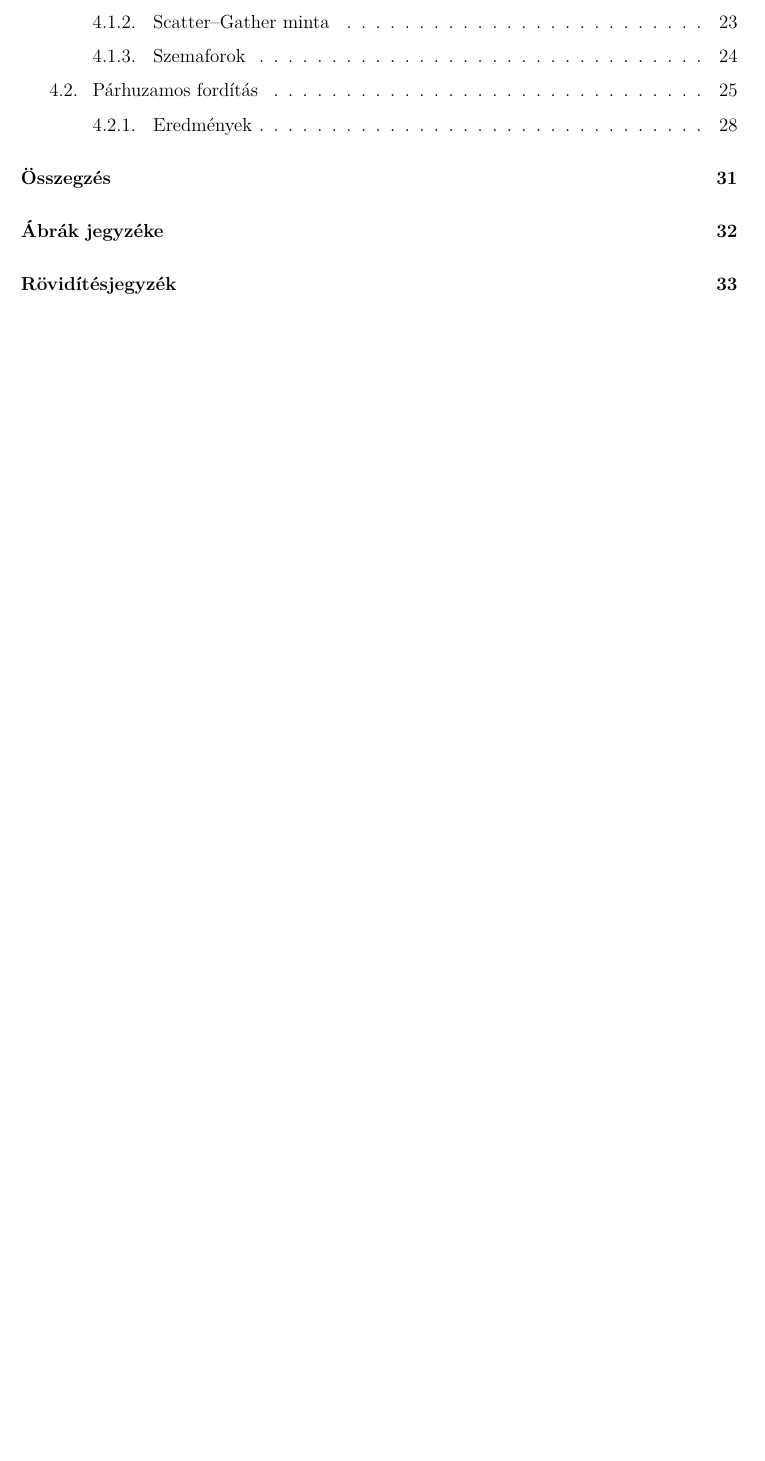
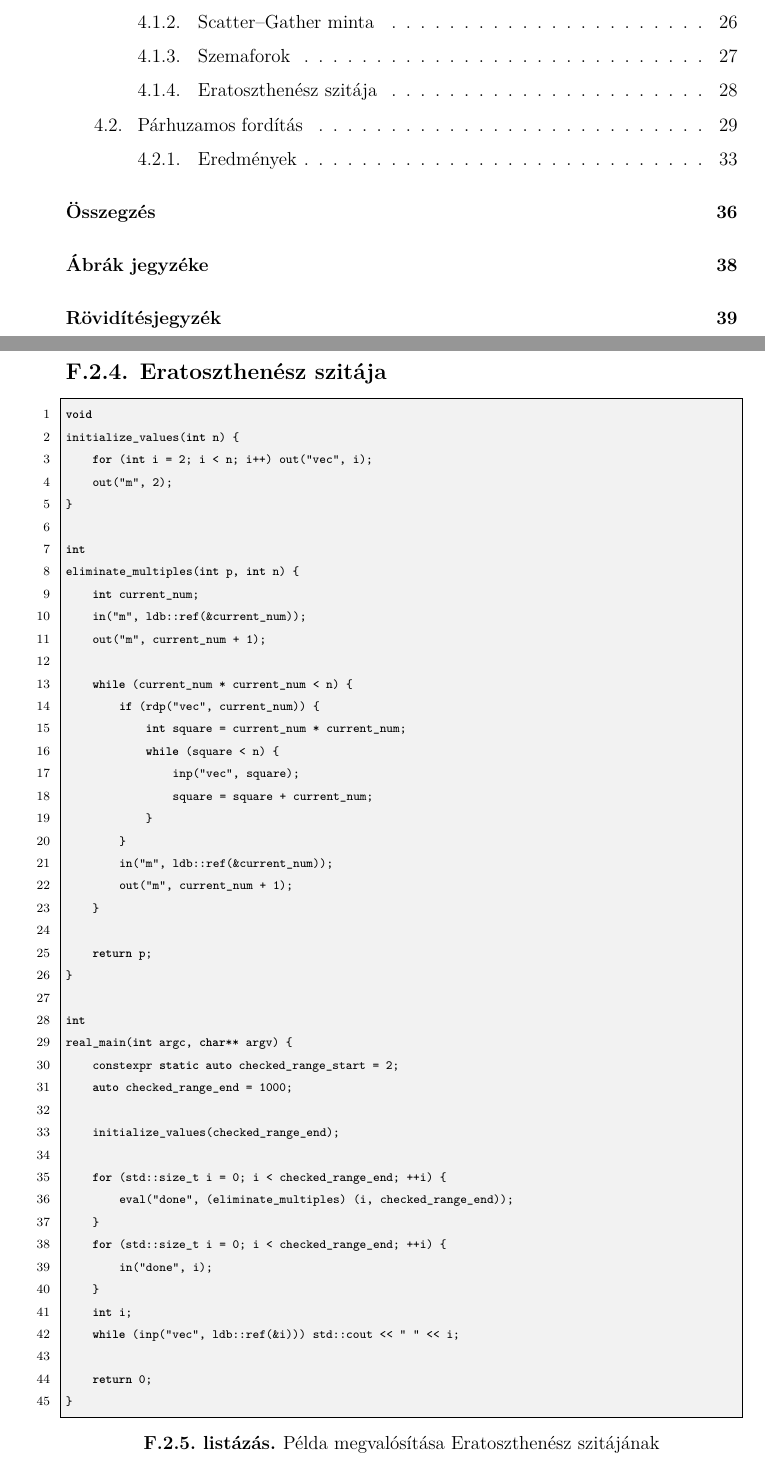
Before and after one commit to bodand/linda-dolgozat, a LaTeX thesis (thesis.tex, which reads content/appendices.tex, include/packages.tex, include/preamble.tex): part of page 5 of 50 before the commit and two parts of pages 5 and 57 of 57 after it, the two joined at a grey line, cut so that both start at the same text, the shorter picture padded with empty space. Compiled offline with XeLaTeX.

Commit message:
szakdoga

```diff
--- a/content/appendices.tex
+++ b/content/appendices.tex
@@ -228,6 +228,56 @@ real_main(int, char**) {
 	}
 \end{lstlisting}
 
+\subsection{Eratoszthenész szitája}\label{x:subsec:sieve}
+
+\begin{lstlisting}[language=c,gobble=4,numbers=left,caption={Példa megvalósítása Eratoszthenész szitájának}]
+    void
+    initialize_values(int n) {
+        for (int i = 2; i < n; i++) out("vec", i);
+        out("m", 2);
+    }
+
+    int
+    eliminate_multiples(int p, int n) {
+        int current_num;
+        in("m", ldb::ref(&current_num));
+        out("m", current_num + 1);
+
+        while (current_num * current_num < n) {
+            if (rdp("vec", current_num)) {
+                int square = current_num * current_num;
+                while (square < n) {
+                    inp("vec", square);
+                    square = square + current_num;
+                }
+            }
+            in("m", ldb::ref(&current_num));
+            out("m", current_num + 1);
+        }
+
+        return p;
+    }
+
+    int
+    real_main(int argc, char** argv) {
+        constexpr static auto checked_range_start = 2;
+        auto checked_range_end = 1000;
+
+        initialize_values(checked_range_end);
+
+        for (std::size_t i = 0; i < checked_range_end; ++i) {
+            eval("done", (eliminate_multiples) (i, checked_range_end));
+        }
+        for (std::size_t i = 0; i < checked_range_end; ++i) {
+            in("done", i);
+        }
+        int i;
+        while (inp("vec", ldb::ref(&i))) std::cout << " " << i;
+
+        return 0;
+    }
+\end{lstlisting}
+
 %%----------------------------------------------------------------------------
 %\begin{figure}[!ht]
 %\centering
--- a/include/packages.tex
+++ b/include/packages.tex
@@ -23,6 +23,7 @@
 %\usepackage[ruled,boxed,resetcount,linesnumbered]{algorithm2e} % For pseudocodes. % beware: this is not compatible with LuaLaTeX, see http://tex.stackexchange.com/questions/34814/lualatex-and-algorithm2e
 \usepackage{booktabs} % For publication quality tables for LaTeX
 \usepackage{graphicx}
+\usepackage{pdfpages}
 
 %\usepackage{fancyhdr}
 %\usepackage{lastpage}
--- a/include/preamble.tex
+++ b/include/preamble.tex
@@ -1,5 +1,3 @@
-\renewcommand{\baselinestretch}{1.5}
-
 %--------------------------------------------------------------------------------------
 % Page layout setup
 %--------------------------------------------------------------------------------------
@@ -9,7 +7,7 @@
 % (like the ToC, the References, and the Chapter pages)remain in plane style
 
 \pagestyle{plain}
-\marginsize{25mm}{25mm}{15mm}{15mm}
+\marginsize{35mm}{25mm}{15mm}{15mm}
 
 \setcounter{tocdepth}{2}
 %\sectionfont{\large\upshape\bfseries}
--- a/thesis.tex
+++ b/thesis.tex
@@ -5,6 +5,7 @@
 %\documentclass[11pt,a4paper,twoside,openright]{report}  % Duplex
 
 \input{include/packages}
+\renewcommand{\baselinestretch}{1.5}
 
 \newcommand{\vikszerzoVezeteknev}{Bodor}
 \newcommand{\vikszerzoKeresztnev}{András}
@@ -21,12 +22,12 @@
 \newcommand{\vikkonzulensCVezeteknev}{}
 \newcommand{\vikkonzulensCKeresztnev}{}
 
-\newcommand{\vikcim}{Linda nyelv megvalósítása MPI alapon} % Cím
+\newcommand{\vikcim}{Linda nyelv implementálása szupergépre} % Cím
 \newcommand{\viktanszek}{\bmeiit} % Tanszék
-\newcommand{\vikdoktipus}{\tdk} % Dokumentum típusa (\bsc vagy \msc)
-\newcommand{\vikmunkatipusat}{tdk} % a "hallgató nyilatkozat" részhez: szakdolgozatot vagy diplomatervet
+\newcommand{\vikdoktipus}{\bsc} % Dokumentum típusa (\bsc vagy \msc)
+\newcommand{\vikmunkatipusat}{szakdolgozatot} % a "hallgató nyilatkozat" részhez: szakdolgozatot vagy diplomatervet
 
-\input{include/tdk-variables}
+%\input{include/tdk-variables}
 \newcommand{\szerzoMeta}{\vikszerzoVezeteknev{} \vikszerzoKeresztnev} % egy szerző esetén
 %\newcommand{\szerzoMeta}{\vikszerzoVezeteknev{} \vikszerzoKeresztnev, \tdkszerzoB} % két szerző esetén
 
```
Also changed, not shown: content/examples.tex (+41 -22 lines), content/linda.tex (+9 -0 lines), include/preamble.tex (1 more changed lines), thesis.tex (5 more changed lines).
